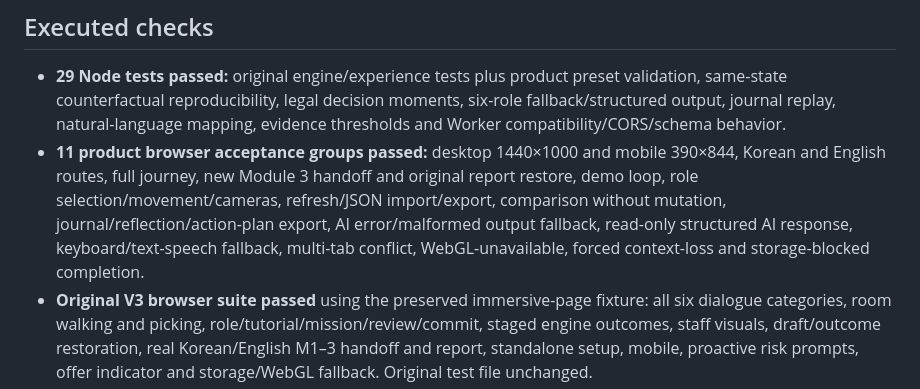
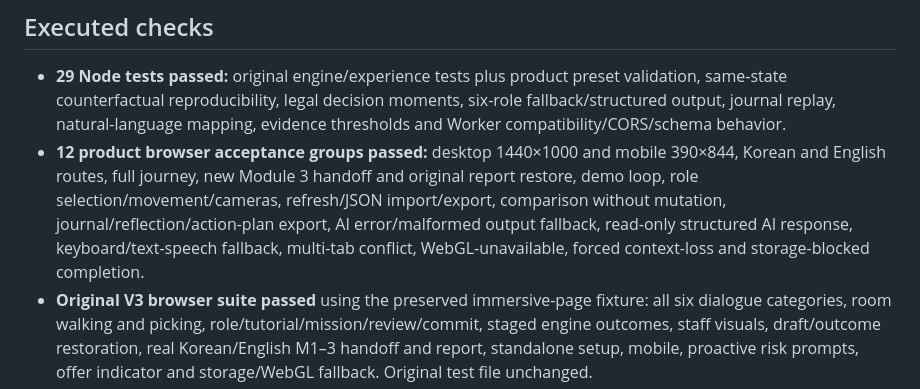
Before and after one commit to chloeisLovely/adaptive-startup-navigation, a Markdown page: product/VALIDATION.md, the part around the change. Drawn GitHub-style.

Commit message:
Correct final browser acceptance count in validation notes

```diff
--- a/product/VALIDATION.md
+++ b/product/VALIDATION.md
@@ -5,7 +5,7 @@ Date: 2026-10-08 (Asia/Seoul). Baseline main: `afabd5263f35292052d9e136c551ec1b3
 ## Executed checks
 
 - **29 Node tests passed:** original engine/experience tests plus product preset validation, same-state counterfactual reproducibility, legal decision moments, six-role fallback/structured output, journal replay, natural-language mapping, evidence thresholds and Worker compatibility/CORS/schema behavior.
-- **11 product browser acceptance groups passed:** desktop 1440×1000 and mobile 390×844, Korean and English routes, full journey, new Module 3 handoff and original report restore, demo loop, role selection/movement/cameras, refresh/JSON import/export, comparison without mutation, journal/reflection/action-plan export, AI error/malformed output fallback, read-only structured AI response, keyboard/text-speech fallback, multi-tab conflict, WebGL-unavailable, forced context-loss and storage-blocked completion.
+- **12 product browser acceptance groups passed:** desktop 1440×1000 and mobile 390×844, Korean and English routes, full journey, new Module 3 handoff and original report restore, demo loop, role selection/movement/cameras, refresh/JSON import/export, comparison without mutation, journal/reflection/action-plan export, AI error/malformed output fallback, read-only structured AI response, keyboard/text-speech fallback, multi-tab conflict, WebGL-unavailable, forced context-loss and storage-blocked completion.
 - **Original V3 browser suite passed** using the preserved immersive-page fixture: all six dialogue categories, room walking and picking, role/tutorial/mission/review/commit, staged engine outcomes, staff visuals, draft/outcome restoration, real Korean/English M1–3 handoff and report, standalone setup, mobile, proactive risk prompts, offer indicator and storage/WebGL fallback. Original test file unchanged.
 - `git diff --check` passed. All four simulation engine files, Module3Adapter, the original bridge and research page have no diff from baseline.
 - Live Korean/English/module4 static pages returned HTTP 200. The latest existing Pages build for baseline main completed successfully. **The tested v4 branch is not deployed to the public Pages URL.**
```
